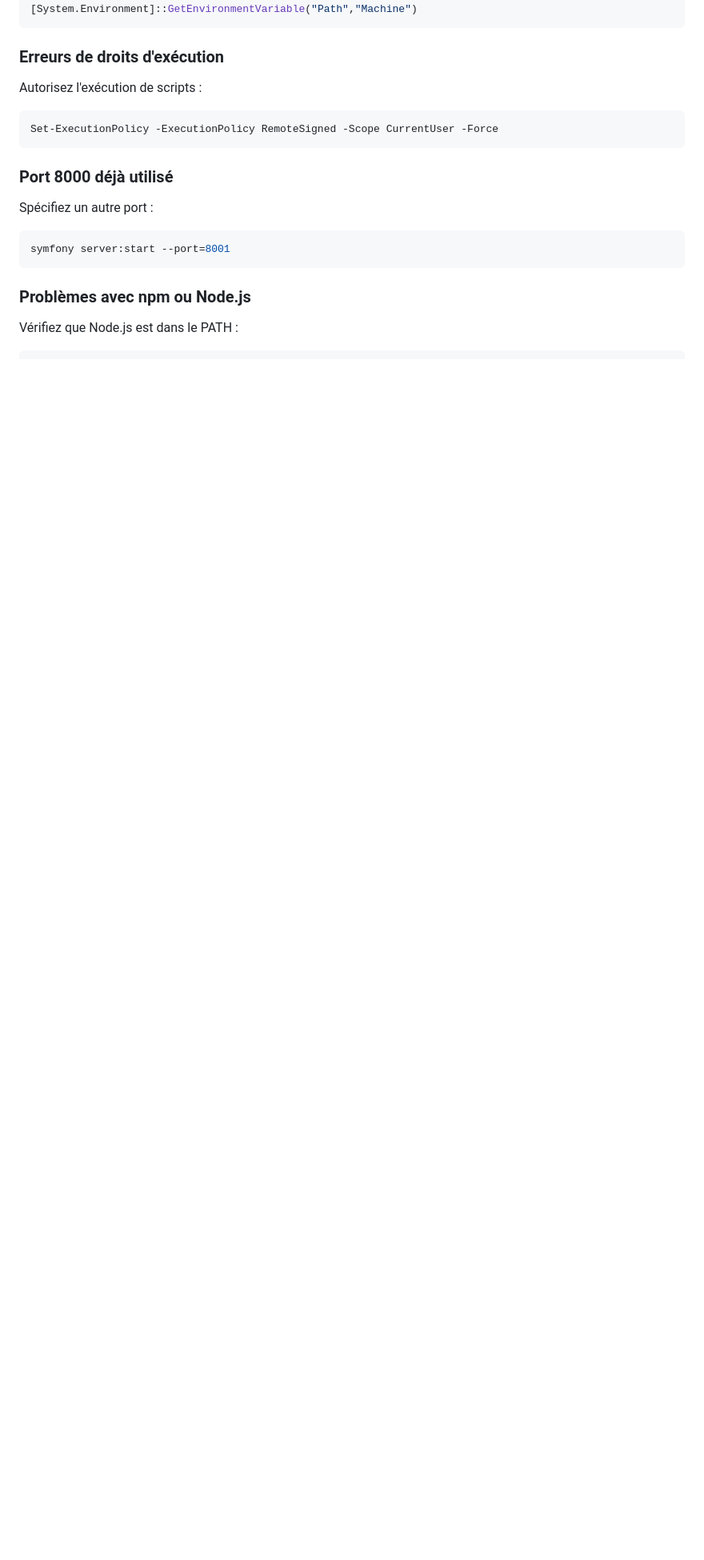
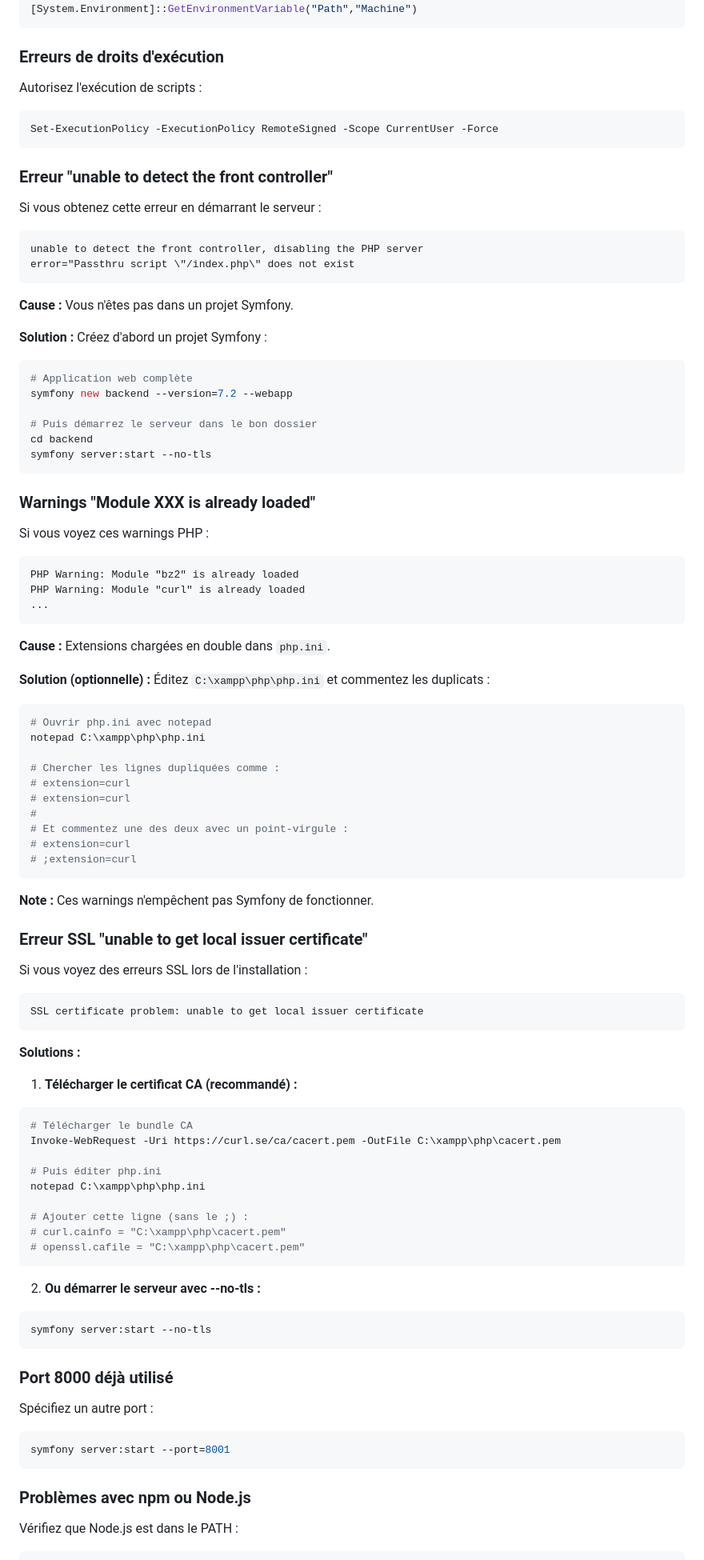
Before and after one commit to Omnous-Luminae/stage-Symfony-et-React-JS, a Markdown page: DOC_INSTALLATION_CONFIGURATION.md, the part around the change. Shown at 80% size. GitHub-like rendering; blank space fills up the shorter version.

Commit message:
complétion de la configuration d'installation

````diff
--- a/DOC_INSTALLATION_CONFIGURATION.md
+++ b/DOC_INSTALLATION_CONFIGURATION.md
@@ -374,6 +374,80 @@ Autorisez l'exécution de scripts :
 Set-ExecutionPolicy -ExecutionPolicy RemoteSigned -Scope CurrentUser -Force
 ```
 
+### Erreur "unable to detect the front controller"
+
+Si vous obtenez cette erreur en démarrant le serveur :
+```
+unable to detect the front controller, disabling the PHP server
+error="Passthru script \"/index.php\" does not exist
+```
+
+**Cause :** Vous n'êtes pas dans un projet Symfony.
+
+**Solution :** Créez d'abord un projet Symfony :
+```powershell
+# Application web complète
+symfony new backend --version=7.2 --webapp
+
+# Puis démarrez le serveur dans le bon dossier
+cd backend
+symfony server:start --no-tls
+```
+
+### Warnings "Module XXX is already loaded"
+
+Si vous voyez ces warnings PHP :
+```
+PHP Warning: Module "bz2" is already loaded
+PHP Warning: Module "curl" is already loaded
+...
+```
+
+**Cause :** Extensions chargées en double dans `php.ini`.
+
+**Solution (optionnelle) :** Éditez `C:\xampp\php\php.ini` et commentez les duplicats :
+```powershell
+# Ouvrir php.ini avec notepad
+notepad C:\xampp\php\php.ini
+
+# Chercher les lignes dupliquées comme :
+# extension=curl
+# extension=curl
+#
+# Et commentez une des deux avec un point-virgule :
+# extension=curl
+# ;extension=curl
+```
+
+**Note :** Ces warnings n'empêchent pas Symfony de fonctionner.
+
+### Erreur SSL "unable to get local issuer certificate"
+
+Si vous voyez des erreurs SSL lors de l'installation :
+```
+SSL certificate problem: unable to get local issuer certificate
+```
+
+**Solutions :**
+
+1. **Télécharger le certificat CA (recommandé) :**
+```powershell
+# Télécharger le bundle CA
+Invoke-WebRequest -Uri https://curl.se/ca/cacert.pem -OutFile C:\xampp\php\cacert.pem
+
+# Puis éditer php.ini
+notepad C:\xampp\php\php.ini
+
+# Ajouter cette ligne (sans le ;) :
+# curl.cainfo = "C:\xampp\php\cacert.pem"
+# openssl.cafile = "C:\xampp\php\cacert.pem"
+```
+
+2. **Ou démarrer le serveur avec --no-tls :**
+```powershell
+symfony server:start --no-tls
+```
+
 ### Port 8000 déjà utilisé
 
 Spécifiez un autre port :
````
